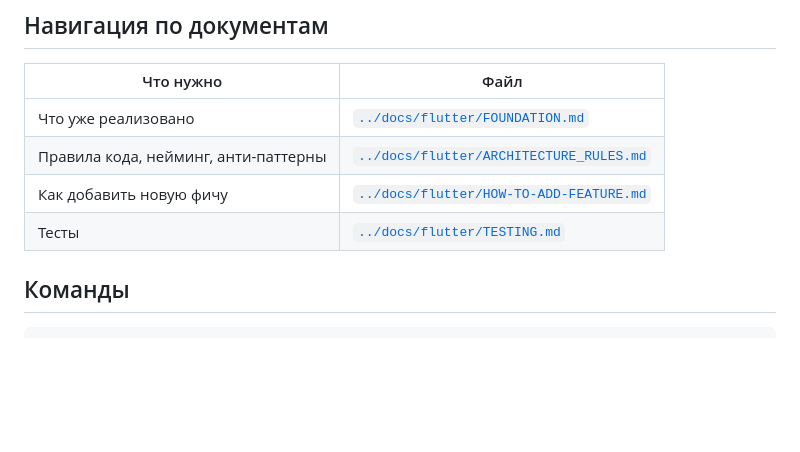
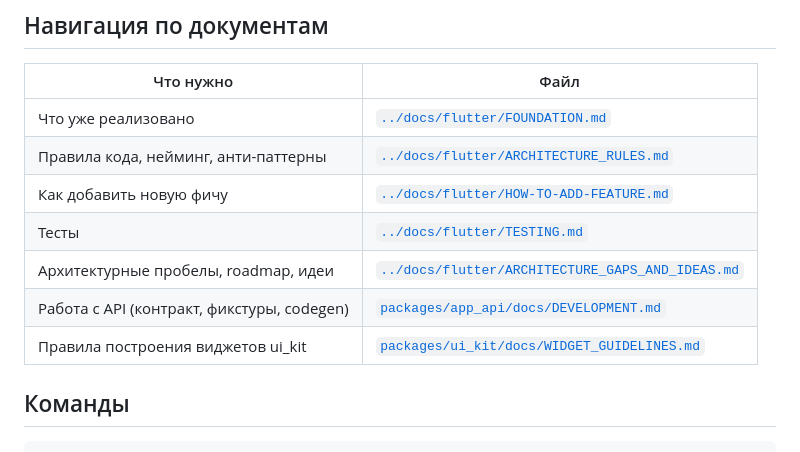
Before and after one commit to Taverz/backend-project2, a Markdown page: flutter/CLAUDE.md, the part around the change. GitHub-like rendering; blank space fills up the shorter version.

Commit message:
architecture and problem

```diff
--- a/flutter/CLAUDE.md
+++ b/flutter/CLAUDE.md
@@ -32,6 +32,9 @@ flutter/
 | Правила кода, нейминг, анти-паттерны | [`../docs/flutter/ARCHITECTURE_RULES.md`](../docs/flutter/ARCHITECTURE_RULES.md) |
 | Как добавить новую фичу | [`../docs/flutter/HOW-TO-ADD-FEATURE.md`](../docs/flutter/HOW-TO-ADD-FEATURE.md) |
 | Тесты | [`../docs/flutter/TESTING.md`](../docs/flutter/TESTING.md) |
+| Архитектурные пробелы, roadmap, идеи | [`../docs/flutter/ARCHITECTURE_GAPS_AND_IDEAS.md`](../docs/flutter/ARCHITECTURE_GAPS_AND_IDEAS.md) |
+| Работа с API (контракт, фикстуры, codegen) | [`packages/app_api/docs/DEVELOPMENT.md`](packages/app_api/docs/DEVELOPMENT.md) |
+| Правила построения виджетов ui_kit | [`packages/ui_kit/docs/WIDGET_GUIDELINES.md`](packages/ui_kit/docs/WIDGET_GUIDELINES.md) |
 
 ## Команды
 
```
Also changed, not shown: docs/flutter/ARCHITECTURE_GAPS_AND_IDEAS.md (added, +504 -0 lines).
